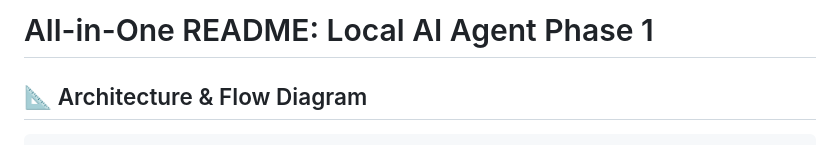
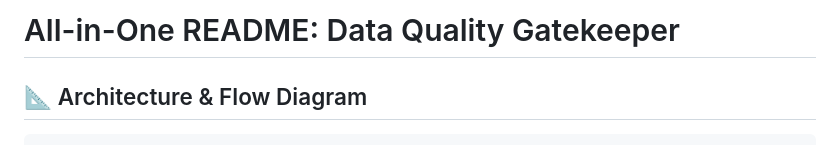
Before and after one commit to jagjeetmakhija/DataQualityGatekeeper, a Markdown page: README.md, the part around the change. Rendered like a GitHub page.

Commit message:
Rename README for Data Quality Gatekeeper

```diff
--- a/README.md
+++ b/README.md
@@ -1,4 +1,4 @@
-# All-in-One README: Local AI Agent Phase 1
+# All-in-One README: Data Quality Gatekeeper
 
 ## 📐 Architecture & Flow Diagram
 
```
